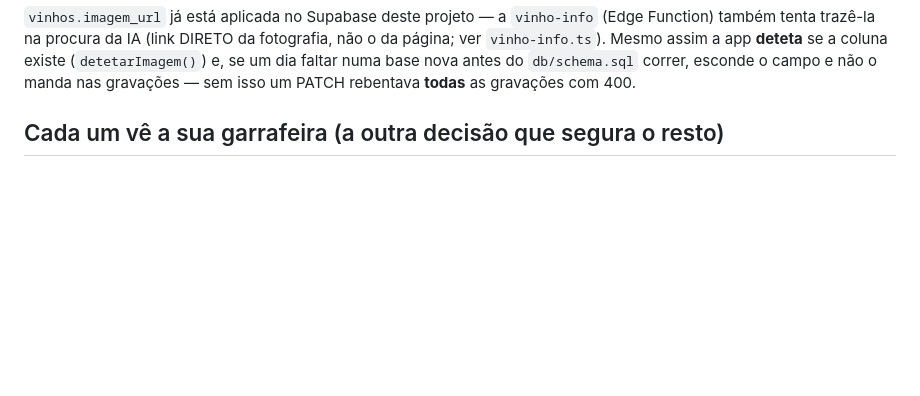
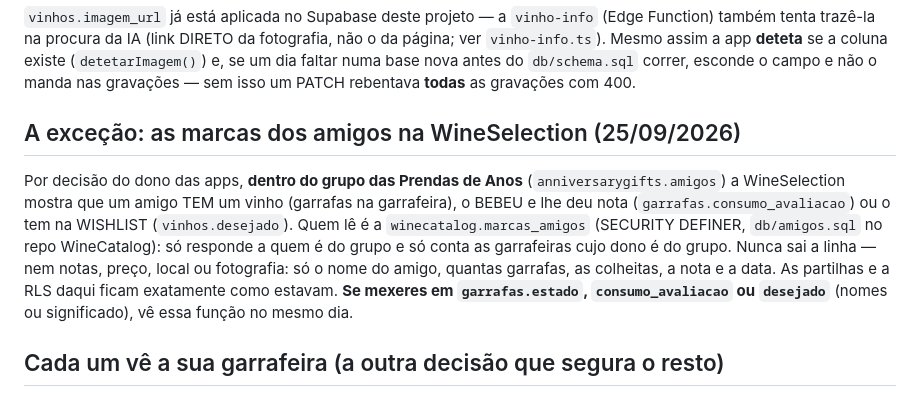
Before and after one commit to diogoandrefsilva-ghc/Garrafeira, a Markdown page: CLAUDE.md, the part around the change. GitHub-like rendering; blank space fills up the shorter version.

Commit message:
CLAUDE.md: a exceção das marcas dos amigos na WineSelection
Co-Authored-By: Claude Opus 5.5 <noreply@anthropic.com>
Claude-Session: https://claude.ai/code/session_01CxvwU5et7geCJ7qEMLdYCa

```diff
--- a/CLAUDE.md
+++ b/CLAUDE.md
@@ -1087,6 +1087,19 @@ app **deteta** se a coluna existe (`detetarImagem()`) e, se um dia faltar
 numa base nova antes do `db/schema.sql` correr, esconde o campo e não o
 manda nas gravações — sem isso um PATCH rebentava **todas** as gravações
 com 400.
+
+## A exceção: as marcas dos amigos na WineSelection (25/09/2026)
+Por decisão do dono das apps, **dentro do grupo das Prendas de Anos**
+(`anniversarygifts.amigos`) a WineSelection mostra que um amigo TEM um
+vinho (garrafas na garrafeira), o BEBEU e lhe deu nota
+(`garrafas.consumo_avaliacao`) ou o tem na WISHLIST (`vinhos.desejado`).
+Quem lê é a `winecatalog.marcas_amigos` (SECURITY DEFINER, `db/amigos.sql`
+no repo WineCatalog): só responde a quem é do grupo e só conta as
+garrafeiras cujo dono é do grupo. Nunca sai a linha — nem notas, preço,
+local ou fotografia: só o nome do amigo, quantas garrafas, as colheitas, a
+nota e a data. As partilhas e a RLS daqui ficam exatamente como estavam.
+**Se mexeres em `garrafas.estado`, `consumo_avaliacao` ou `desejado`**
+(nomes ou significado), vê essa função no mesmo dia.
 
 ## Cada um vê a sua garrafeira (a outra decisão que segura o resto)
 Um **vinho**, uma **garrafa** e um **local** pertencem sempre a uma
```
